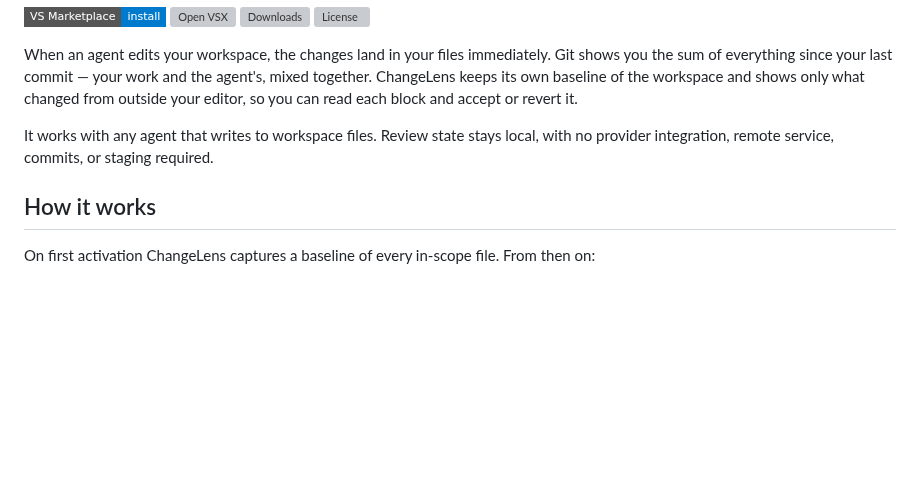
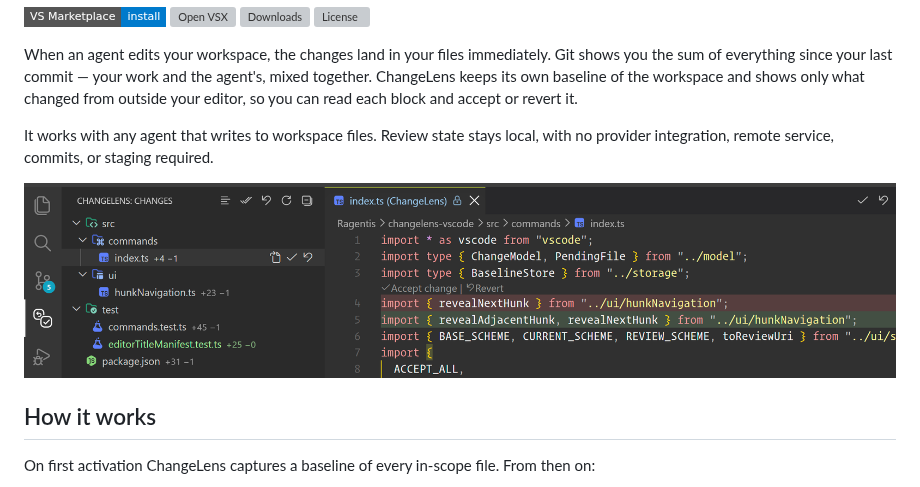
Before and after one commit to ragentis/changelens-vscode, a Markdown page: README.md, the part around the change. Drawn GitHub-style; pictures changed too: assets/screenshot.png (added); badges without logos; blank space fills up the shorter version; grey boxes are pictures that could not be loaded.

Commit message:
feat(docs): add screenshot to README for visual reference

```diff
--- a/README.md
+++ b/README.md
@@ -9,6 +9,8 @@ ChangeLens is an open-source VS Code extension for reviewing changes made by AI
 When an agent edits your workspace, the changes land in your files immediately. Git shows you the sum of everything since your last commit — your work and the agent's, mixed together. ChangeLens keeps its own baseline of the workspace and shows only what changed from outside your editor, so you can read each block and accept or revert it.
 
 It works with any agent that writes to workspace files. Review state stays local, with no provider integration, remote service, commits, or staging required.
+
+<img src="assets/screenshot.png" width="1200" alt="The ChangeLens Changes view beside a unified review editor in VS Code, showing pending files, an import block with removed and added lines, and Accept Change and Revert actions.">
 
 ## How it works
 
```
